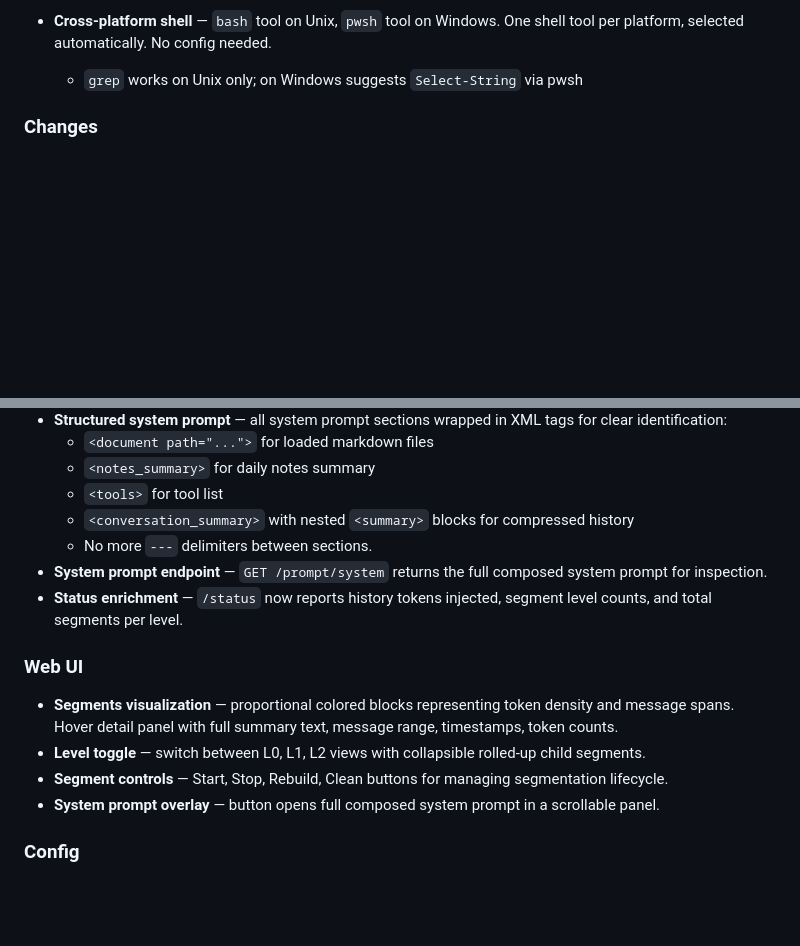
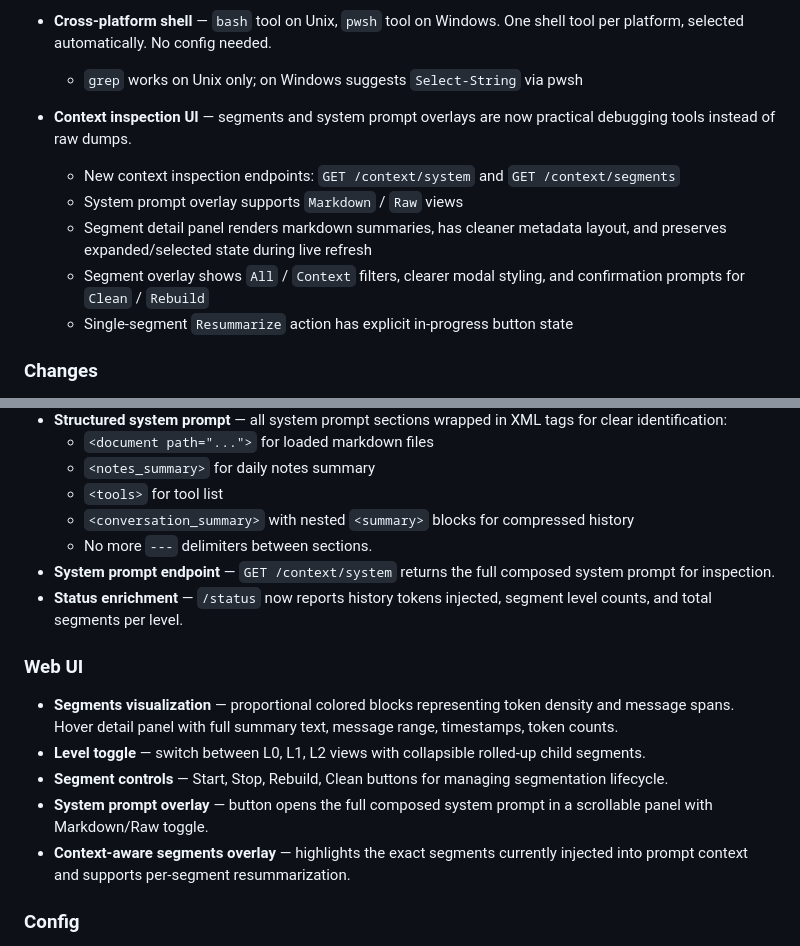
Before and after one commit to oguzbilgic/kern, a Markdown page: CHANGELOG.md, 2 parts joined by grey strips. Drawn GitHub-style; blank space fills up the shorter version.

Commit message:
Document context inspection improvements

```diff
--- a/CHANGELOG.md
+++ b/CHANGELOG.md
@@ -17,6 +17,12 @@
 
 - **Cross-platform shell** — `bash` tool on Unix, `pwsh` tool on Windows. One shell tool per platform, selected automatically. No config needed.
   - `grep` works on Unix only; on Windows suggests `Select-String` via pwsh
+- **Context inspection UI** — segments and system prompt overlays are now practical debugging tools instead of raw dumps.
+  - New context inspection endpoints: `GET /context/system` and `GET /context/segments`
+  - System prompt overlay supports `Markdown` / `Raw` views
+  - Segment detail panel renders markdown summaries, has cleaner metadata layout, and preserves expanded/selected state during live refresh
+  - Segment overlay shows `All` / `Context` filters, clearer modal styling, and confirmation prompts for `Clean` / `Rebuild`
+  - Single-segment `Resummarize` action has explicit in-progress button state
 
 ### Changes
 - `kern init` writes minimal config: `model`, `provider`, `toolScope` only
@@ -35,14 +41,15 @@
   - `<tools>` for tool list
   - `<conversation_summary>` with nested `<summary>` blocks for compressed history
   - No more `---` delimiters between sections.
-- **System prompt endpoint** — `GET /prompt/system` returns the full composed system prompt for inspection.
+- **System prompt endpoint** — `GET /context/system` returns the full composed system prompt for inspection.
 - **Status enrichment** — `/status` now reports history tokens injected, segment level counts, and total segments per level.
 
 ### Web UI
 - **Segments visualization** — proportional colored blocks representing token density and message spans. Hover detail panel with full summary text, message range, timestamps, token counts.
 - **Level toggle** — switch between L0, L1, L2 views with collapsible rolled-up child segments.
 - **Segment controls** — Start, Stop, Rebuild, Clean buttons for managing segmentation lifecycle.
-- **System prompt overlay** — button opens full composed system prompt in a scrollable panel.
+- **System prompt overlay** — button opens the full composed system prompt in a scrollable panel with Markdown/Raw toggle.
+- **Context-aware segments overlay** — highlights the exact segments currently injected into prompt context and supports per-segment resummarization.
 
 ### Config
 - `historyBudget` (default `0.2`) — fraction of `maxContextTokens` allocated to compressed history. Set to `0` to disable.
```
Also changed, not shown: docs/interfaces.md (+3 -0 lines), docs/memory.md (+9 -1 lines).
